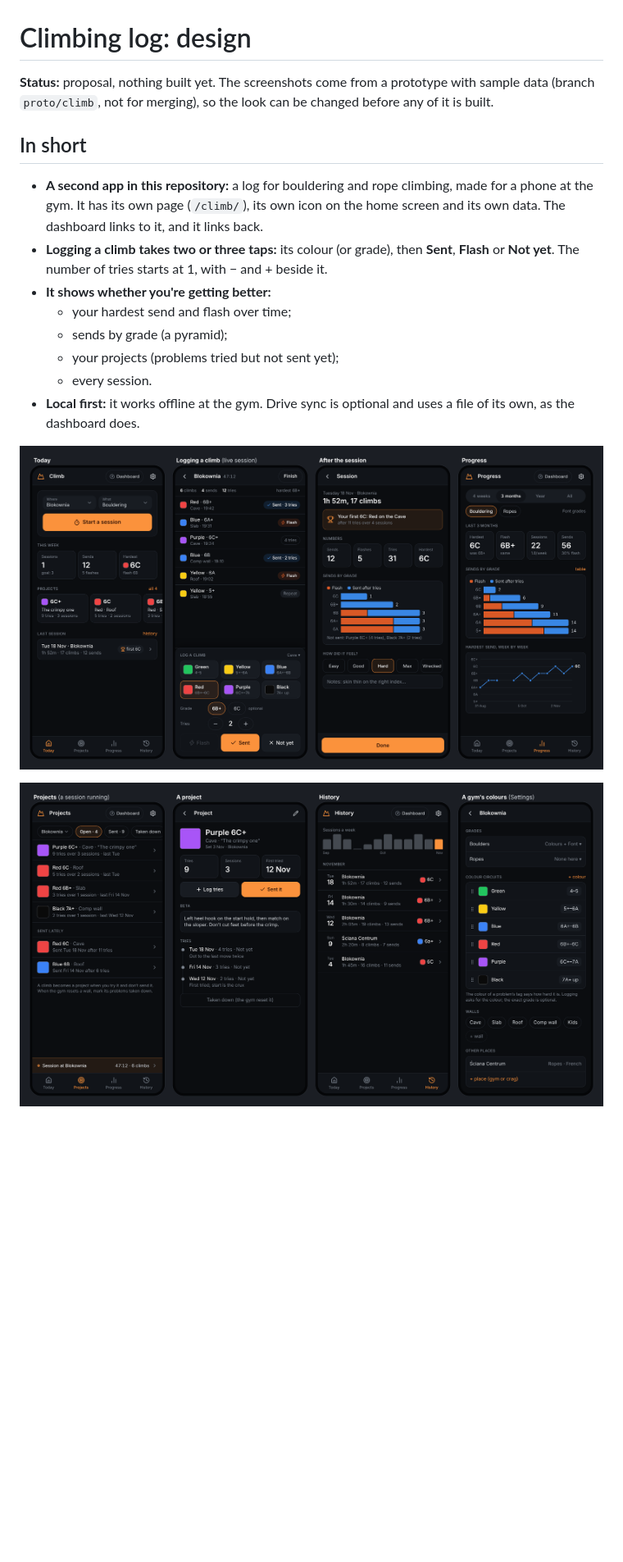
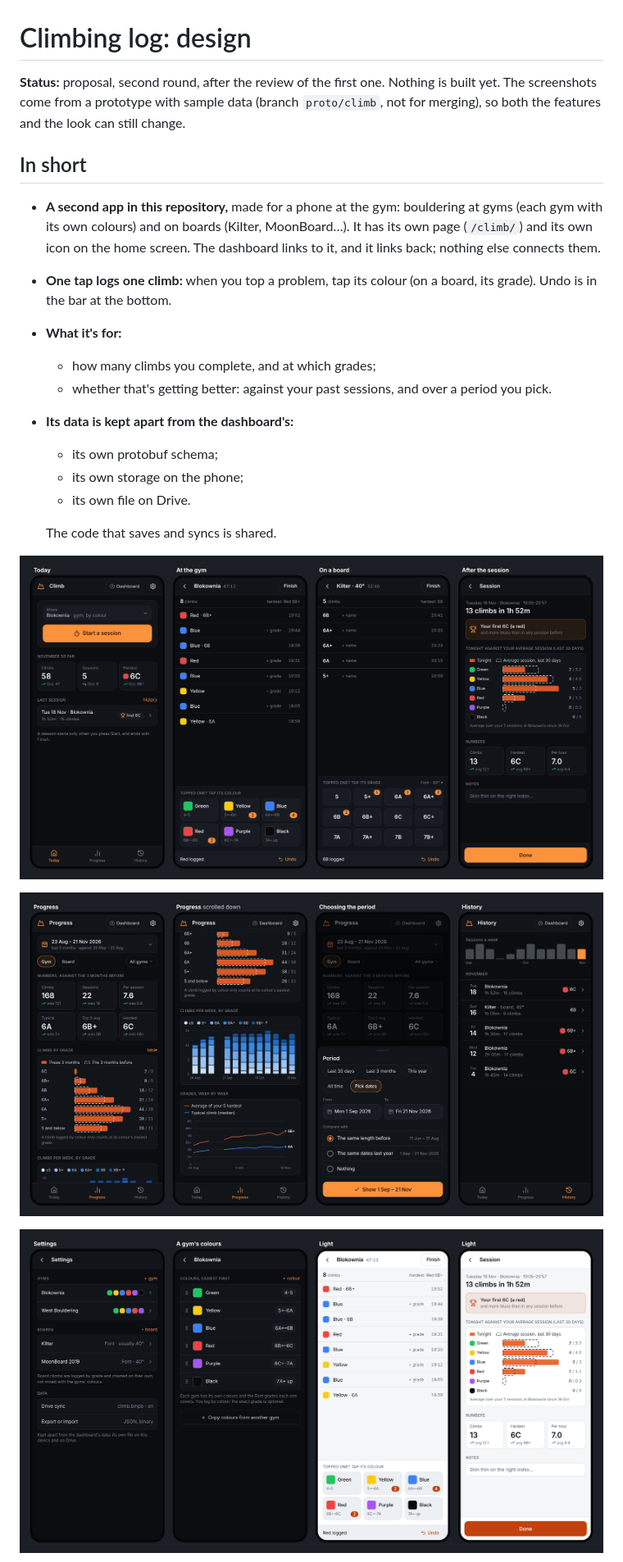
Before and after one commit to wps0/personal-dashboard, a Markdown page: docs/climbing.md, the part around one of its changes. Shown at 82% size. Rendered like a GitHub page; pictures changed too: docs/climbing/main-flow.png, docs/climbing/more-screens.png (deleted), docs/climbing/progress.png (added); blank space fills up the shorter version.

```diff
--- a/docs/climbing.md
+++ b/docs/climbing.md
@@ -1,29 +1,35 @@
 # Climbing log: design
 
-**Status:** proposal, nothing built yet. The screenshots come from a
-prototype with sample data (branch `proto/climb`, not for merging), so the
-look can be changed before any of it is built.
+**Status:** proposal, second round, after the review of the first one.
+Nothing is built yet. The screenshots come from a prototype with sample data
+(branch `proto/climb`, not for merging), so both the features and the look
+can still change.
 
 ## In short
 
-- **A second app in this repository:** a log for bouldering and rope
-  climbing, made for a phone at the gym. It has its own page (`/climb/`), its
-  own icon on the home screen and its own data. The dashboard links to it, and
-  it links back.
-- **Logging a climb takes two or three taps:** its colour (or grade), then
-  **Sent**, **Flash** or **Not yet**. The number of tries starts at 1, with
-  − and + beside it.
-- **It shows whether you're getting better:**
-  - your hardest send and flash over time;
-  - sends by grade (a pyramid);
-  - your projects (problems tried but not sent yet);
-  - every session.
-- **Local first:** it works offline at the gym. Drive sync is optional and
-  uses a file of its own, as the dashboard does.
+- **A second app in this repository,** made for a phone at the gym:
+  bouldering at gyms (each gym with its own colours) and on boards (Kilter,
+  MoonBoard…). It has its own page (`/climb/`) and its own icon on the home
+  screen. The dashboard links to it, and it links back; nothing else
+  connects them.
+- **One tap logs one climb:** when you top a problem, tap its colour (on a
+  board, its grade). Undo is in the bar at the bottom.
+- **What it's for:**
+  - how many climbs you complete, and at which grades;
+  - whether that's getting better: against your past sessions, and over a
+    period you pick.
+- **Its data is kept apart from the dashboard's:**
+  - its own protobuf schema;
+  - its own storage on the phone;
+  - its own file on Drive.
 
-![Today, logging a climb, after the session, progress](climbing/main-flow.png)
+  The code that saves and syncs is shared.
 
-![Projects, a project, history, a gym's colours](climbing/more-screens.png)
+![Today, at the gym, on a board, after the session](climbing/main-flow.png)
+
+![Progress, scrolled down, choosing the period, history](climbing/progress.png)
+
+![Settings, a gym's colours, and two screens in light mode](climbing/settings-and-light.png)
 
 ![The links between the dashboard and the log](climbing/links.png)
 
```
Also changed, not shown: other parts of docs/climbing.md (+300 -324 lines), SPEC.md (+3 -2 lines), docs/climbing/links.png, docs/climbing/looks.png (deleted).
